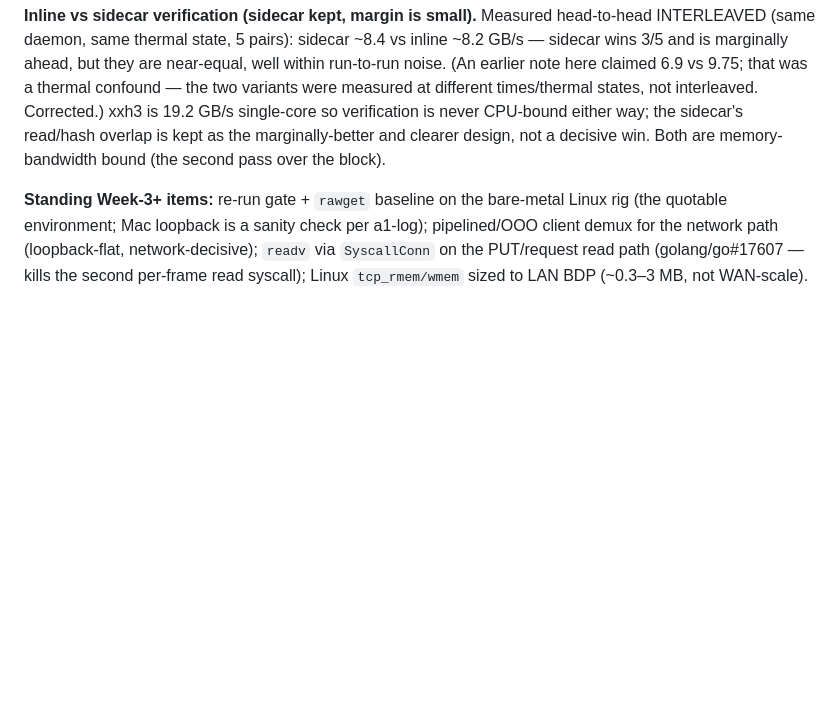
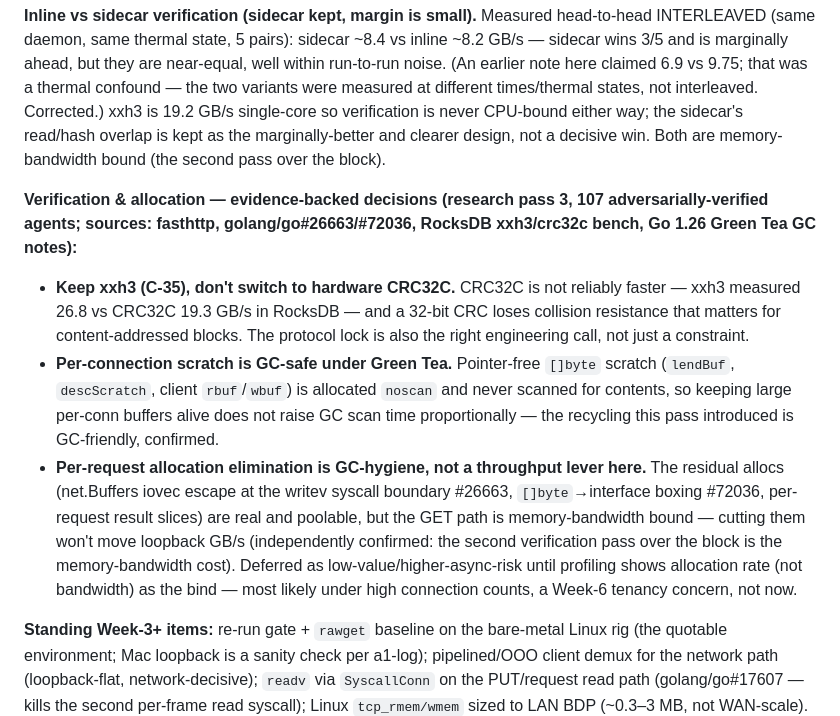
Before and after one commit to rudraymehra/KVStash, a Markdown page: docs/DESIGN.md, the part around the change. Rendered like a GitHub page; blank space fills up the shorter version.

Commit message:
docs: research-confirmed verification/allocation decisions + ledger
Third deep-research pass (107 agents) confirms the current design rather than
finding a new lever: keep xxh3 over CRC32C (faster in practice + collision
resistance for content-addressed blocks), per-conn []byte scratch is GC-safe
under Go 1.26 Green Tea (noscan), and per-request alloc elimination is
GC-hygiene not a throughput lever (the path is memory-bandwidth bound). Records
these as evidence-backed decisions and defers alloc pooling to a high-conn-count
(Week-6 tenancy) profile rather than chasing it on a bandwidth-bound loopback.

Signed-off-by: Rudray Mehra <rudraymehra@gmail.com>

```diff
--- a/docs/DESIGN.md
+++ b/docs/DESIGN.md
@@ -319,6 +319,29 @@ single-core so verification is never CPU-bound either way; the sidecar's
 read/hash overlap is kept as the marginally-better and clearer design, not a
 decisive win. Both are memory-bandwidth bound (the second pass over the block).
 
+**Verification & allocation — evidence-backed decisions (research pass 3,
+107 adversarially-verified agents; sources: fasthttp, golang/go#26663/#72036,
+RocksDB xxh3/crc32c bench, Go 1.26 Green Tea GC notes):**
+
+- **Keep xxh3 (C-35), don't switch to hardware CRC32C.** CRC32C is not reliably
+  faster — xxh3 measured 26.8 vs CRC32C 19.3 GB/s in RocksDB — and a 32-bit CRC
+  loses collision resistance that matters for content-addressed blocks. The
+  protocol lock is also the right engineering call, not just a constraint.
+- **Per-connection scratch is GC-safe under Green Tea.** Pointer-free `[]byte`
+  scratch (`lendBuf`, `descScratch`, client `rbuf`/`wbuf`) is allocated
+  `noscan` and never scanned for contents, so keeping large per-conn buffers
+  alive does not raise GC scan time proportionally — the recycling this pass
+  introduced is GC-friendly, confirmed.
+- **Per-request allocation elimination is GC-hygiene, not a throughput lever
+  here.** The residual allocs (net.Buffers iovec escape at the writev syscall
+  boundary #26663, `[]byte`→interface boxing #72036, per-request result slices)
+  are real and poolable, but the GET path is memory-bandwidth bound — cutting
+  them won't move loopback GB/s (independently confirmed: the second
+  verification pass over the block is the memory-bandwidth cost). Deferred as
+  low-value/higher-async-risk until profiling shows allocation rate (not
+  bandwidth) as the bind — most likely under high connection counts, a
+  Week-6 tenancy concern, not now.
+
 **Standing Week-3+ items:** re-run gate + `rawget` baseline on the bare-metal
 Linux rig (the quotable environment; Mac loopback is a sanity check per
 a1-log); pipelined/OOO client demux for the network path (loopback-flat,
```
Also changed, not shown: docs/review-ledger.md (+1 -0 lines).
